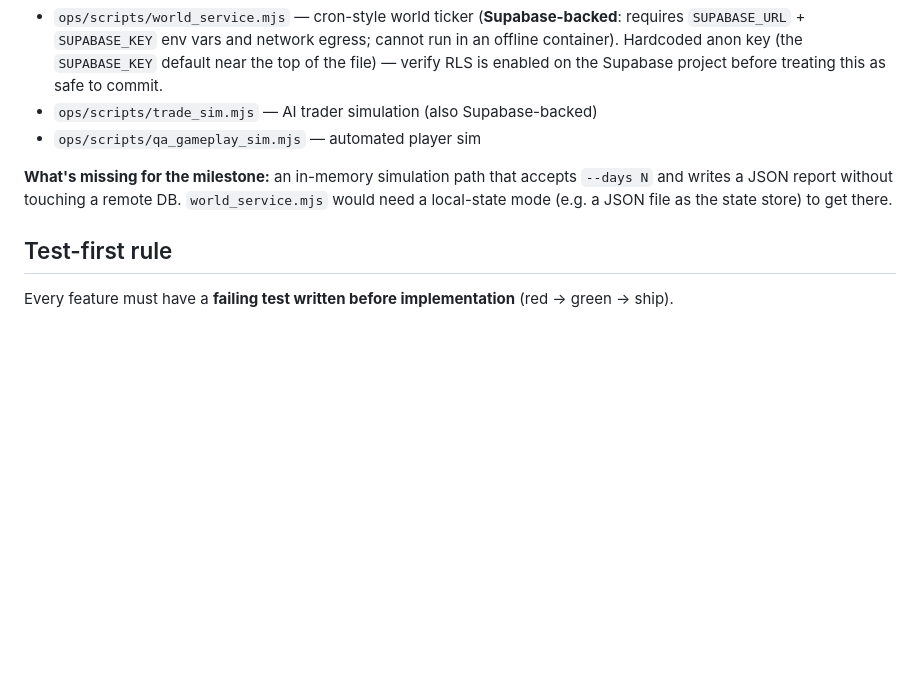
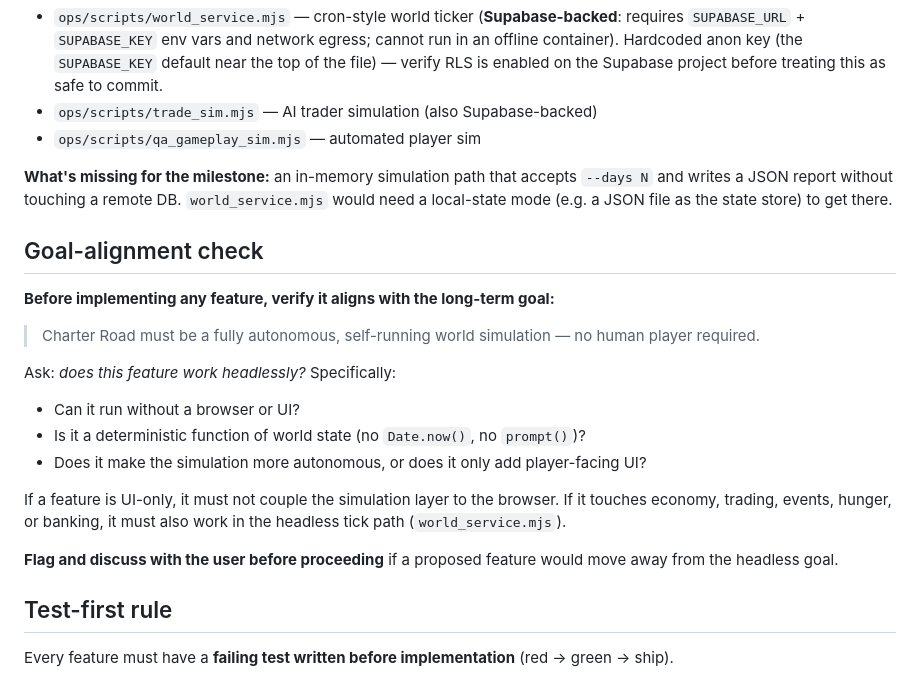
Before and after one commit to llucky248-eng/charter-road, a Markdown page: CLAUDE.md, the part around the change. GitHub-like rendering; blank space fills up the shorter version.

Commit message:
docs: add goal-alignment check rule to CLAUDE.md
Every feature must be verified against the long-term headless simulation
goal before implementation begins.

https://claude.ai/code/session_01PKyc1tuPf35pPV2t4quPH1

```diff
--- a/CLAUDE.md
+++ b/CLAUDE.md
@@ -19,6 +19,21 @@ Current headless infrastructure:
 - `ops/scripts/qa_gameplay_sim.mjs` — automated player sim
 
 **What's missing for the milestone:** an in-memory simulation path that accepts `--days N` and writes a JSON report without touching a remote DB. `world_service.mjs` would need a local-state mode (e.g. a JSON file as the state store) to get there.
+
+## Goal-alignment check
+
+**Before implementing any feature, verify it aligns with the long-term goal:**
+
+> Charter Road must be a fully autonomous, self-running world simulation — no human player required.
+
+Ask: _does this feature work headlessly?_ Specifically:
+- Can it run without a browser or UI?
+- Is it a deterministic function of world state (no `Date.now()`, no `prompt()`)?
+- Does it make the simulation more autonomous, or does it only add player-facing UI?
+
+If a feature is UI-only, it must not couple the simulation layer to the browser. If it touches economy, trading, events, hunger, or banking, it must also work in the headless tick path (`world_service.mjs`).
+
+**Flag and discuss with the user before proceeding** if a proposed feature would move away from the headless goal.
 
 ## Test-first rule
 
```
